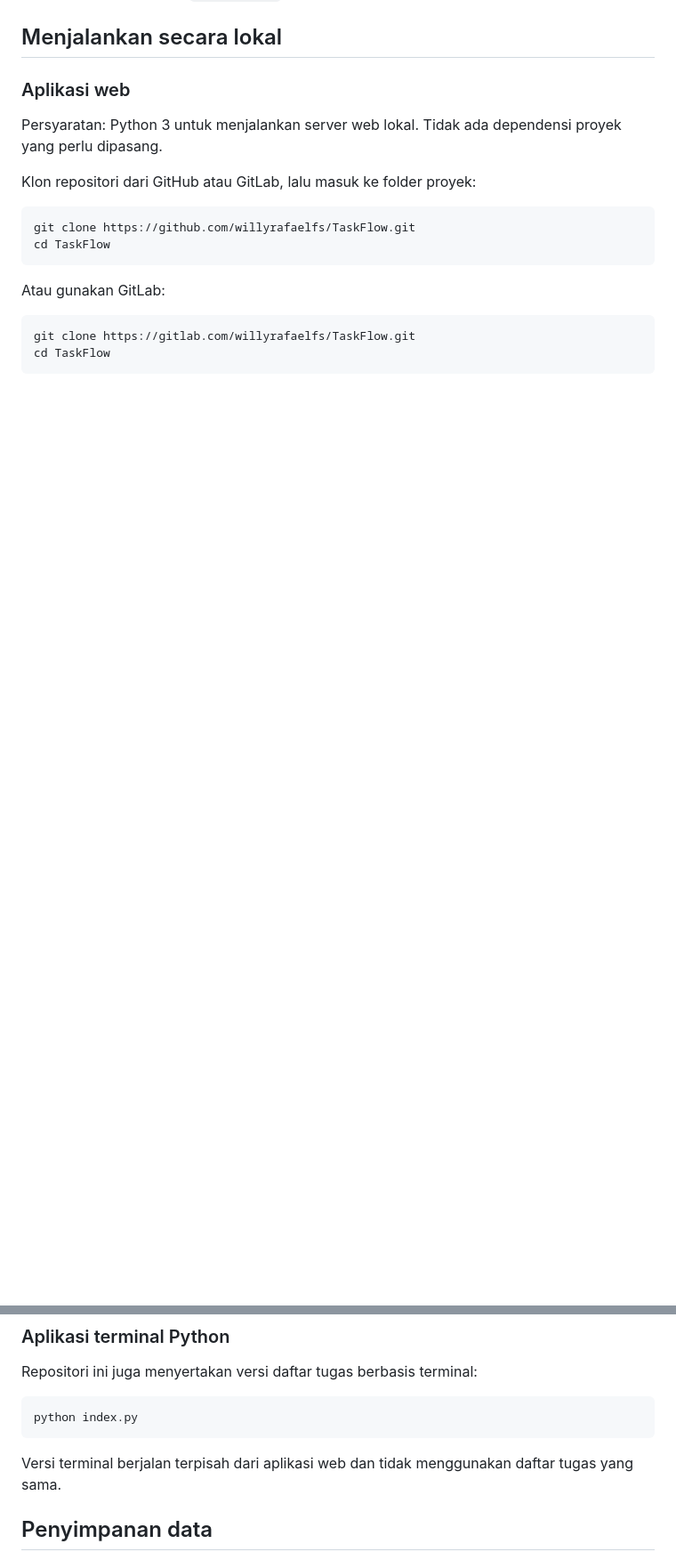
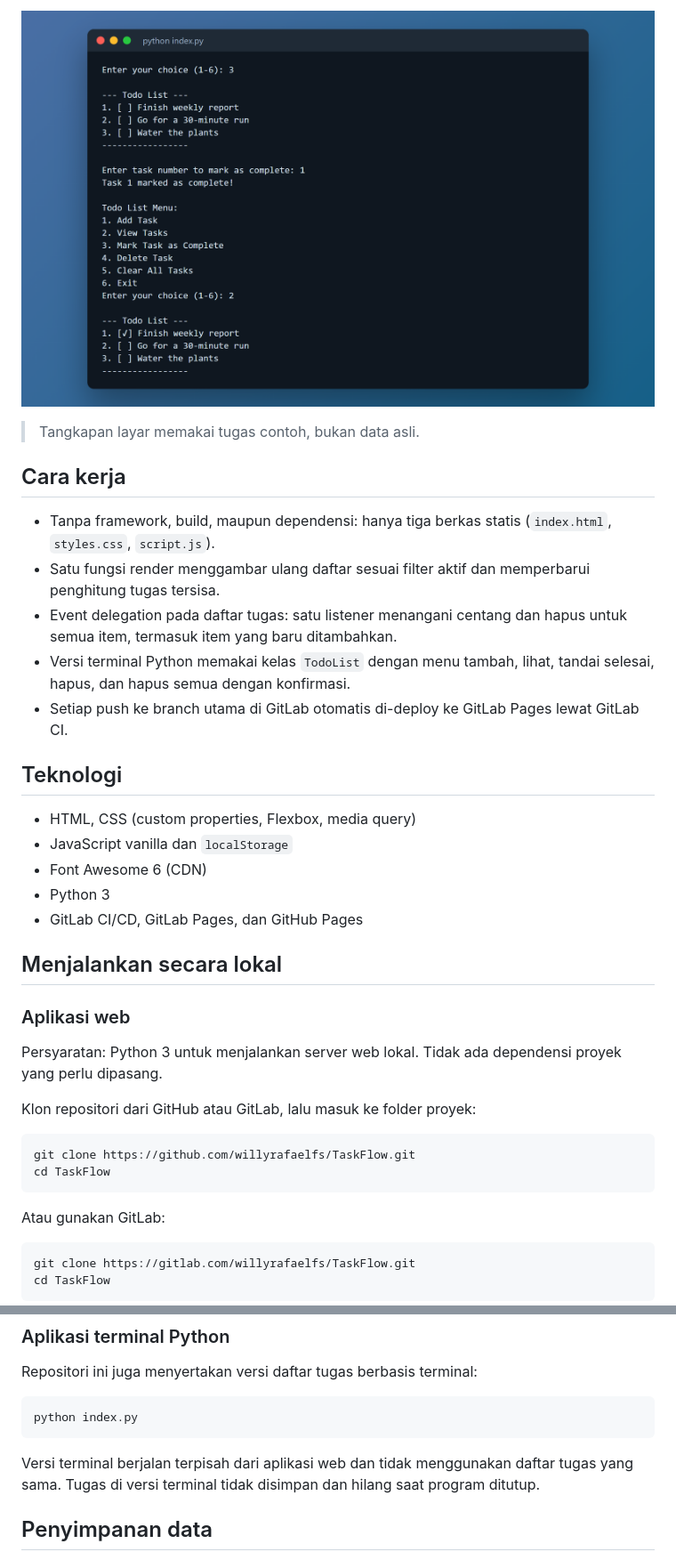
Before and after one commit to willyrafaelfs/TaskFlow, a Markdown page: README.md, 2 parts joined by grey strips. Shown at 89% size. Drawn GitHub-style; pictures changed too: docs/screenshots/terminal-python.png (added); blank space fills up the shorter version.

````diff
--- a/README.md
+++ b/README.md
@@ -12,3 +33,22 @@ Aplikasi daftar tugas sederhana yang berjalan langsung di browser. Tambahkan tug
+![Versi terminal Python](docs/screenshots/terminal-python.png)
+
+> Tangkapan layar memakai tugas contoh, bukan data asli.
+
+## Cara kerja
+
+- Tanpa framework, build, maupun dependensi: hanya tiga berkas statis (`index.html`, `styles.css`, `script.js`).
+- Satu fungsi render menggambar ulang daftar sesuai filter aktif dan memperbarui penghitung tugas tersisa.
+- Event delegation pada daftar tugas: satu listener menangani centang dan hapus untuk semua item, termasuk item yang baru ditambahkan.
+- Versi terminal Python memakai kelas `TodoList` dengan menu tambah, lihat, tandai selesai, hapus, dan hapus semua dengan konfirmasi.
+- Setiap push ke branch utama di GitLab otomatis di-deploy ke GitLab Pages lewat GitLab CI.
+
+## Teknologi
+
+- HTML, CSS (custom properties, Flexbox, media query)
+- JavaScript vanilla dan `localStorage`
+- Font Awesome 6 (CDN)
+- Python 3
+- GitLab CI/CD, GitLab Pages, dan GitHub Pages
 
 ## Menjalankan secara lokal
 
@@ -48,7 +88,7 @@ Repositori ini juga menyertakan versi daftar tugas berbasis terminal:
 python index.py
 ```
 
-Versi terminal berjalan terpisah dari aplikasi web dan tidak menggunakan daftar tugas yang sama.
+Versi terminal berjalan terpisah dari aplikasi web dan tidak menggunakan daftar tugas yang sama. Tugas di versi terminal tidak disimpan dan hilang saat program ditutup.
 
 ## Penyimpanan data
 
````
Also changed, not shown: other parts of README.md (+22 -0 lines), docs/screenshots/desktop-aktif.png (added), docs/screenshots/desktop-selesai.png (added), docs/screenshots/desktop-semua.png (added), docs/screenshots/tampilan-hp.png (added).
